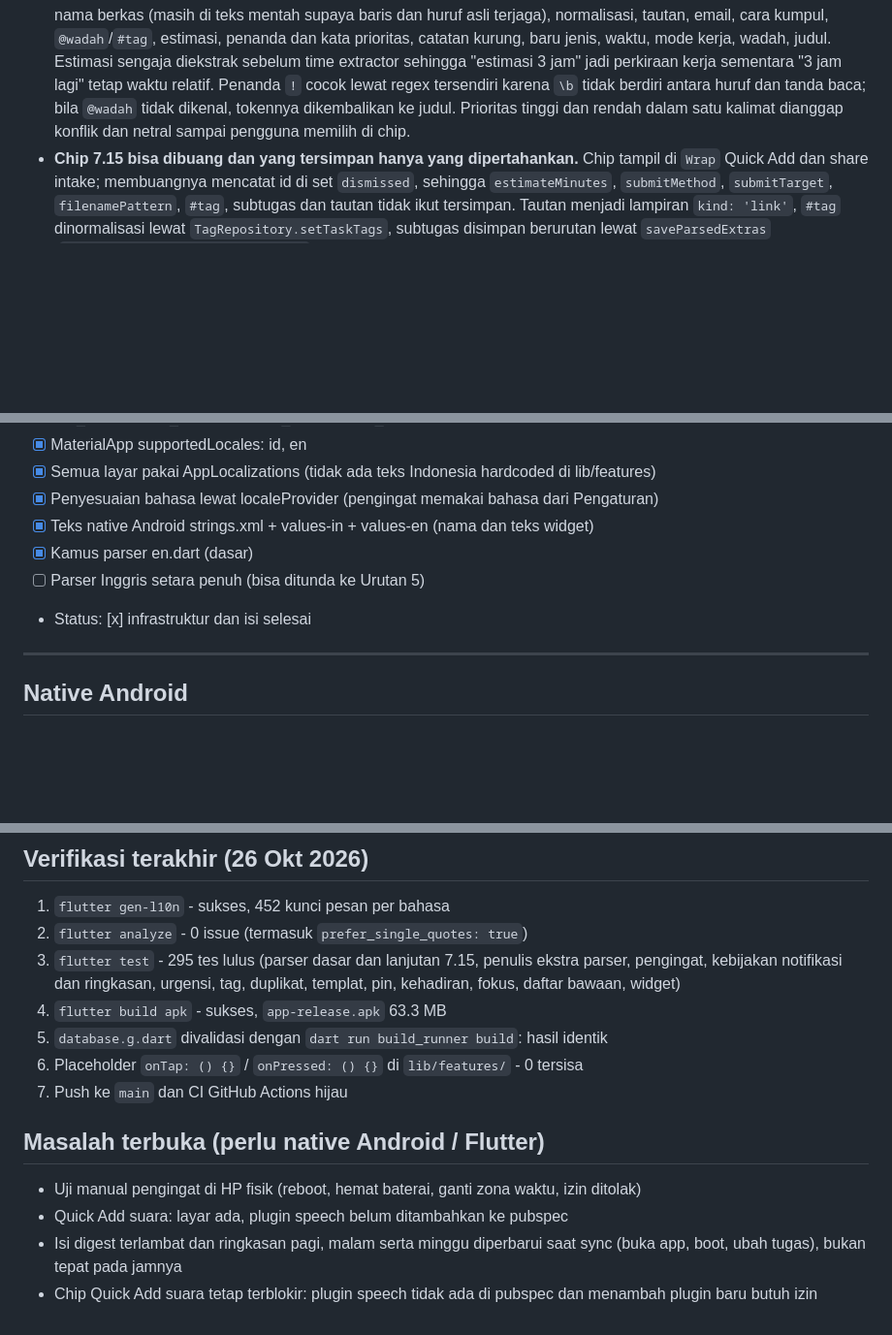
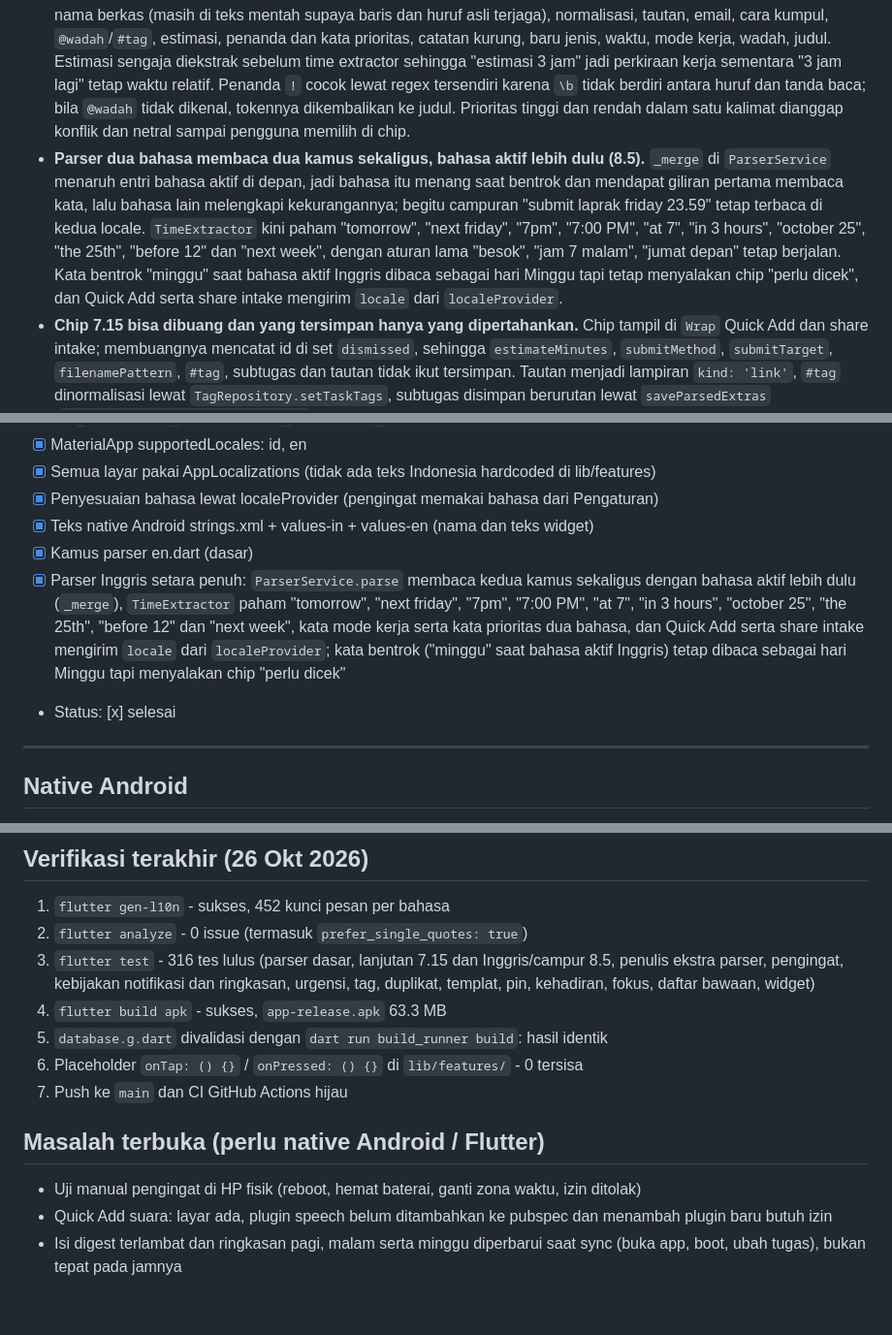
Before and after one commit to nekonaru/lekas, a Markdown page: PROGRESS.md, 3 parts joined by grey strips. Shown at 97% size. Drawn GitHub-style; blank space fills up the shorter version.

Commit message:
docs: record bilingual parser progress (Indonesian)

```diff
--- a/PROGRESS.md
+++ b/PROGRESS.md
@@ -89,6 +89,15 @@ Terakhir diperbarui: Sun Oct 26 2026
   regex tersendiri karena `\b` tidak berdiri antara huruf dan tanda baca; bila `@wadah`
   tidak dikenal, tokennya dikembalikan ke judul. Prioritas tinggi dan rendah dalam satu
   kalimat dianggap konflik dan netral sampai pengguna memilih di chip.
+- **Parser dua bahasa membaca dua kamus sekaligus, bahasa aktif lebih dulu (8.5).**
+  `_merge` di `ParserService` menaruh entri bahasa aktif di depan, jadi bahasa itu menang
+  saat bentrok dan mendapat giliran pertama membaca kata, lalu bahasa lain melengkapi
+  kekurangannya; begitu campuran "submit laprak friday 23.59" tetap terbaca di kedua
+  locale. `TimeExtractor` kini paham "tomorrow", "next friday", "7pm", "7:00 PM", "at 7",
+  "in 3 hours", "october 25", "the 25th", "before 12" dan "next week", dengan aturan lama
+  "besok", "jam 7 malam", "jumat depan" tetap berjalan. Kata bentrok "minggu" saat bahasa
+  aktif Inggris dibaca sebagai hari Minggu tapi tetap menyalakan chip "perlu dicek", dan
+  Quick Add serta share intake mengirim `locale` dari `localeProvider`.
 - **Chip 7.15 bisa dibuang dan yang tersimpan hanya yang dipertahankan.** Chip tampil di
   `Wrap` Quick Add dan share intake; membuangnya mencatat id di set `dismissed`, sehingga
   `estimateMinutes`, `submitMethod`, `submitTarget`, `filenamePattern`, `#tag`, subtugas
@@ -257,8 +266,8 @@ Terakhir diperbarui: Sun Oct 26 2026
 - [x] Penyesuaian bahasa lewat localeProvider (pengingat memakai bahasa dari Pengaturan)
 - [x] Teks native Android strings.xml + values-in + values-en (nama dan teks widget)
 - [x] Kamus parser en.dart (dasar)
-- [ ] Parser Inggris setara penuh (bisa ditunda ke Urutan 5)
-- Status: [x] infrastruktur dan isi selesai
+- [x] Parser Inggris setara penuh: `ParserService.parse` membaca kedua kamus sekaligus dengan bahasa aktif lebih dulu (`_merge`), `TimeExtractor` paham "tomorrow", "next friday", "7pm", "7:00 PM", "at 7", "in 3 hours", "october 25", "the 25th", "before 12" dan "next week", kata mode kerja serta kata prioritas dua bahasa, dan Quick Add serta share intake mengirim `locale` dari `localeProvider`; kata bentrok ("minggu" saat bahasa aktif Inggris) tetap dibaca sebagai hari Minggu tapi menyalakan chip "perlu dicek"
+- Status: [x] selesai
 
 ---
 
@@ -357,7 +366,7 @@ Tracking:
 
 1. `flutter gen-l10n` - sukses, 452 kunci pesan per bahasa
 2. `flutter analyze` - 0 issue (termasuk `prefer_single_quotes: true`)
-3. `flutter test` - 295 tes lulus (parser dasar dan lanjutan 7.15, penulis ekstra parser, pengingat, kebijakan notifikasi dan ringkasan, urgensi, tag, duplikat, templat, pin, kehadiran, fokus, daftar bawaan, widget)
+3. `flutter test` - 316 tes lulus (parser dasar, lanjutan 7.15 dan Inggris/campur 8.5, penulis ekstra parser, pengingat, kebijakan notifikasi dan ringkasan, urgensi, tag, duplikat, templat, pin, kehadiran, fokus, daftar bawaan, widget)
 4. `flutter build apk` - sukses, `app-release.apk` 63.3 MB
 5. `database.g.dart` divalidasi dengan `dart run build_runner build`: hasil identik
 6. Placeholder `onTap: () {}` / `onPressed: () {}` di `lib/features/` - 0 tersisa
@@ -366,6 +375,5 @@ Tracking:
 ## Masalah terbuka (perlu native Android / Flutter)
 
 - Uji manual pengingat di HP fisik (reboot, hemat baterai, ganti zona waktu, izin ditolak)
-- Quick Add suara: layar ada, plugin speech belum ditambahkan ke pubspec
+- Quick Add suara: layar ada, plugin speech belum ditambahkan ke pubspec dan menambah plugin baru butuh izin
 - Isi digest terlambat dan ringkasan pagi, malam serta minggu diperbarui saat sync (buka app, boot, ubah tugas), bukan tepat pada jamnya
-- Chip Quick Add suara tetap terblokir: plugin speech tidak ada di pubspec dan menambah plugin baru butuh izin
```
Also changed, not shown: other parts of PROGRESS.md (+1 -1 lines).
